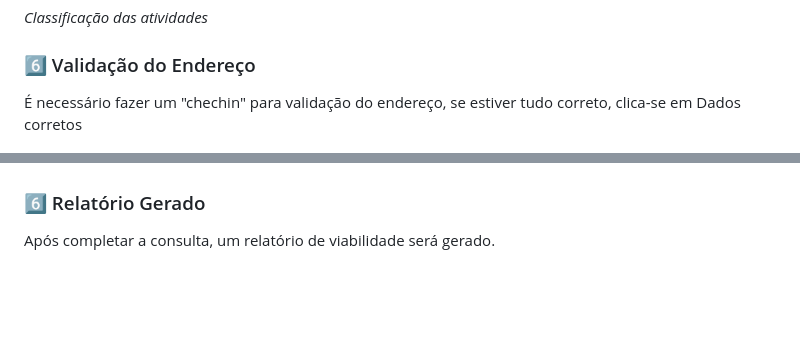
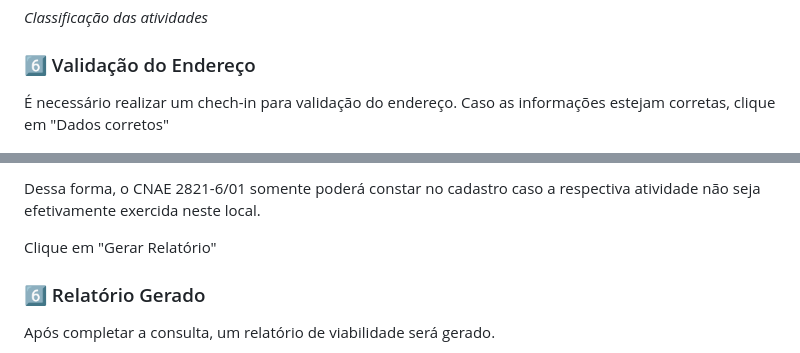
Before and after one commit to jrnegrao/tutorial-apucarana2, a Markdown page: README.md, 2 parts joined by grey strips. GitHub-like rendering; blank space fills up the shorter version.

```diff
--- a/README.md
+++ b/README.md
@@ -193,8 +193,7 @@ Para esse exemplo, vamos escolher mais de uma opção porque pretende-se exercer
 
 ### 6️⃣ Validação do Endereço
 
-É necessário fazer um "chechin" para validação do endereço, se estiver tudo correto, clica-se em Dados corretos
-
+É necessário realizar um chech-in para validação do endereço. Caso as informações estejam corretas, clique em "Dados corretos"
 
 
 ![Validacao de Endereco](./img/validacao-endereco.png)
@@ -201,3 +230,6 @@ Para esse exemplo, vamos escolher mais de uma opção porque pretende-se exercer
+Dessa forma, o CNAE 2821-6/01 somente poderá constar no cadastro caso a respectiva atividade não seja efetivamente exercida neste local.
+
+Clique em "Gerar Relatório"
 
 ### 6️⃣ Relatório Gerado
 
```
Also changed, not shown: other parts of README.md (+30 -0 lines), img/analise-espacial.png (added).
